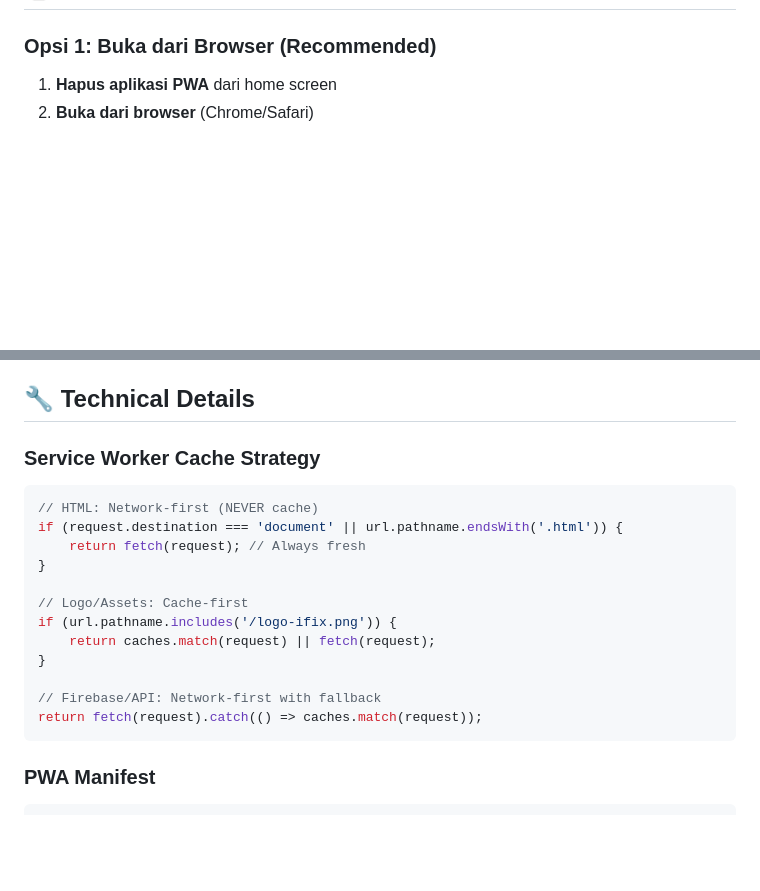
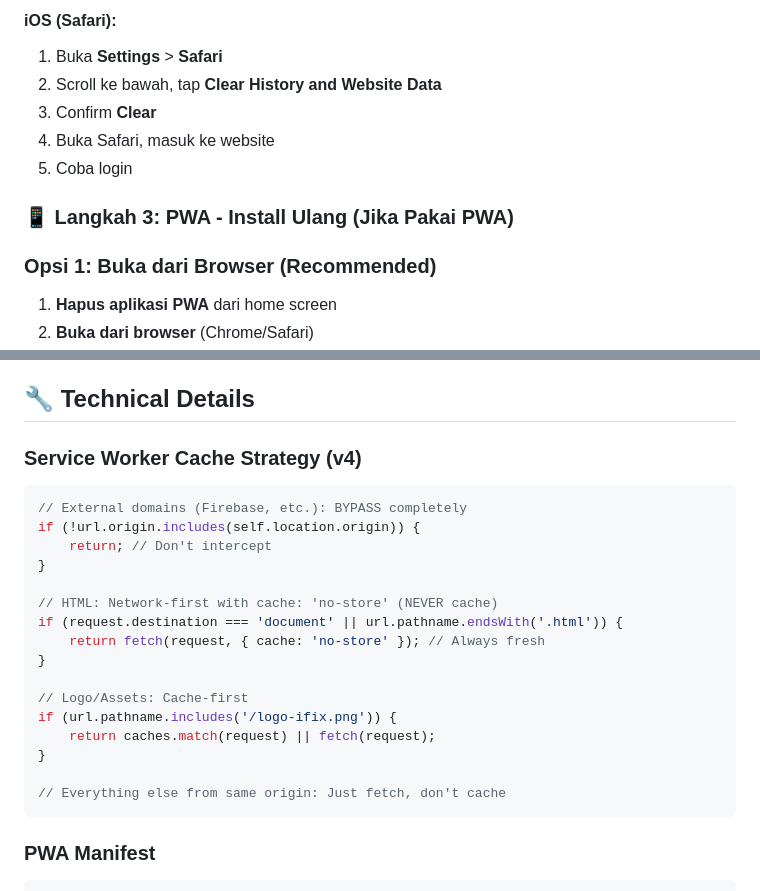
Before and after one commit to moedjiono-netizen/POS-Sales, a Markdown page: PWA-LOGIN-FIX.md, 2 parts joined by grey strips. Rendered like a GitHub page; blank space fills up the shorter version.

````diff
--- a/PWA-LOGIN-FIX.md
+++ b/PWA-LOGIN-FIX.md
@@ -31,3 +68,11 @@ Setelah install aplikasi sebagai PWA di HP, tidak bisa login atau aplikasi stuck
+#### iOS (Safari):
+1. Buka **Settings** > **Safari**
+2. Scroll ke bawah, tap **Clear History and Website Data**
+3. Confirm **Clear**
+4. Buka Safari, masuk ke website
+5. Coba login
+
+### 📱 Langkah 3: PWA - Install Ulang (Jika Pakai PWA)
 
 ### Opsi 1: Buka dari Browser (Recommended)
 1. **Hapus aplikasi PWA** dari home screen
@@ -55,11 +100,16 @@ Setelah install aplikasi sebagai PWA di HP, tidak bisa login atau aplikasi stuck
 
 ## 🔧 Technical Details
 
-### Service Worker Cache Strategy
+### Service Worker Cache Strategy (v4)
 ```javascript
-// HTML: Network-first (NEVER cache)
+// External domains (Firebase, etc.): BYPASS completely
+if (!url.origin.includes(self.location.origin)) {
+    return; // Don't intercept
+}
+
+// HTML: Network-first with cache: 'no-store' (NEVER cache)
 if (request.destination === 'document' || url.pathname.endsWith('.html')) {
-    return fetch(request); // Always fresh
+    return fetch(request, { cache: 'no-store' }); // Always fresh
 }
 
 // Logo/Assets: Cache-first
@@ -67,8 +117,7 @@ if (url.pathname.includes('/logo-ifix.png')) {
     return caches.match(request) || fetch(request);
 }
 
-// Firebase/API: Network-first with fallback
-return fetch(request).catch(() => caches.match(request));
+// Everything else from same origin: Just fetch, don't cache
 ```
 
 ### PWA Manifest
````
Also changed, not shown: other parts of PWA-LOGIN-FIX.md (+109 -15 lines).
